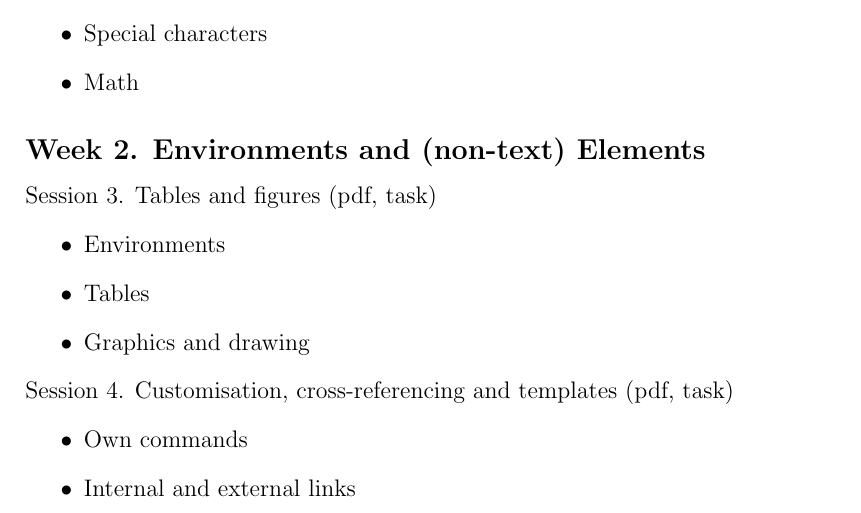
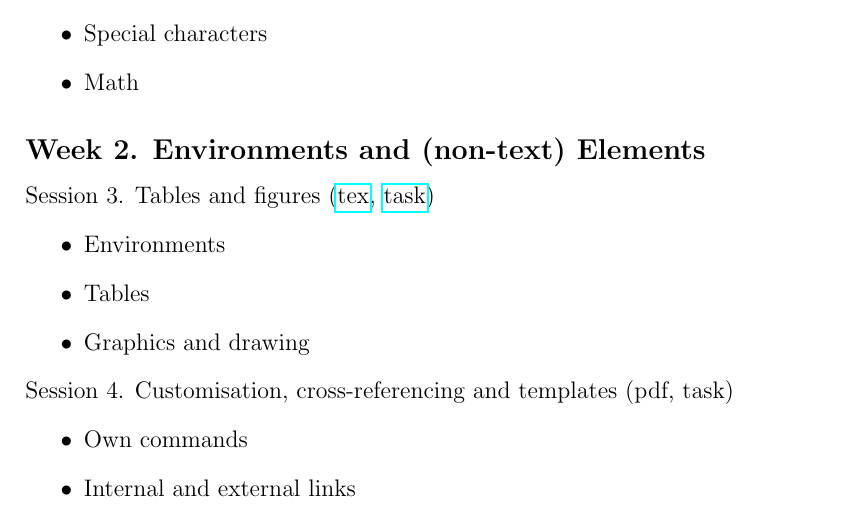
Before and after one commit to kunilovskaya/dskills_workshop, a LaTeX document (contents/contents.tex): part of page 1 of 2, cut so that both start at the same text. Compiled offline with pdfLaTeX.

Commit message:
contents sess3

```diff
--- a/contents/contents.tex
+++ b/contents/contents.tex
@@ -72,7 +72,7 @@
 		\end{itemize}
 
 \subsection*{Week 2. Environments and (non-text) Elements}
-	Session 3. Tables and figures (\href{}{pdf}, \href{}{task})
+	Session 3. Tables and figures (\href{https://github.com/kunilovskaya/dskills_workshop/blob/main/w2_latex_frills/session3.tex}{tex}, \href{https://github.com/kunilovskaya/dskills_workshop/blob/main/w2_latex_frills/task3.tex}{task})
 			\begin{itemize}
 				\item Environments
 				\item Tables
```
